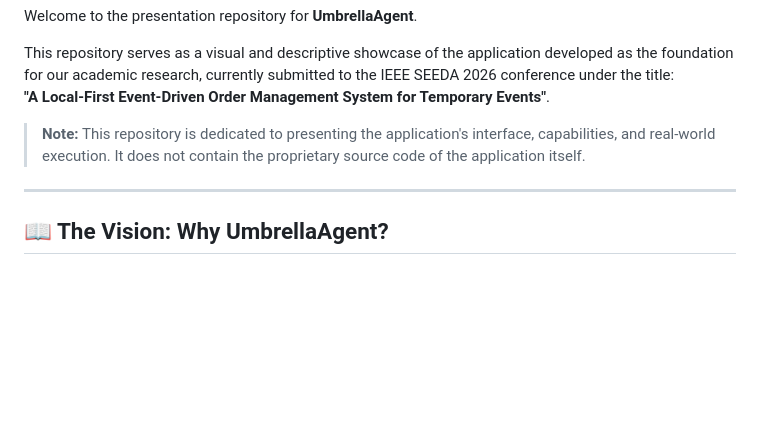
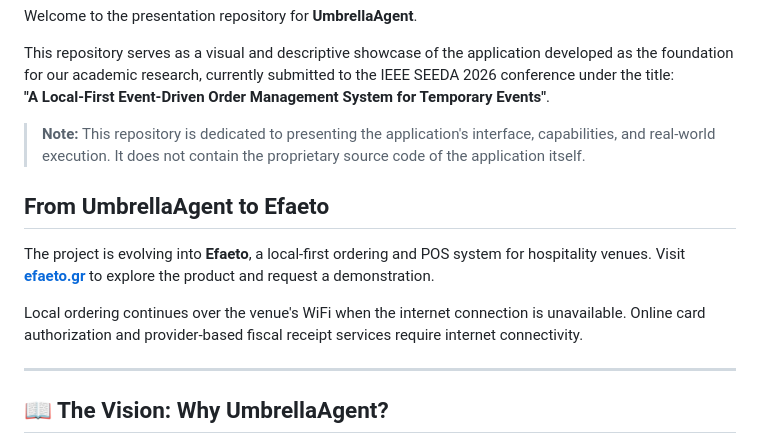
Before and after one commit to petrakisg/UmbrellaAgent-Publications, a Markdown page: README.md, the part around the change. GitHub-like rendering; blank space fills up the shorter version.

Commit message:
docs: link Efaeto product website

```diff
--- a/README.md
+++ b/README.md
@@ -6,6 +6,12 @@ This repository serves as a visual and descriptive showcase of the application d
 **"A Local-First Event-Driven Order Management System for Temporary Events"**.
 
 > **Note:** This repository is dedicated to presenting the application's interface, capabilities, and real-world execution. It does not contain the proprietary source code of the application itself.
+
+## From UmbrellaAgent to Efaeto
+
+The project is evolving into **Efaeto**, a local-first ordering and POS system for hospitality venues. Visit **[efaeto.gr](https://efaeto.gr/)** to explore the product and request a demonstration.
+
+Local ordering continues over the venue's WiFi when the internet connection is unavailable. Online card authorization and provider-based fiscal receipt services require internet connectivity.
 
 ---
 
```
